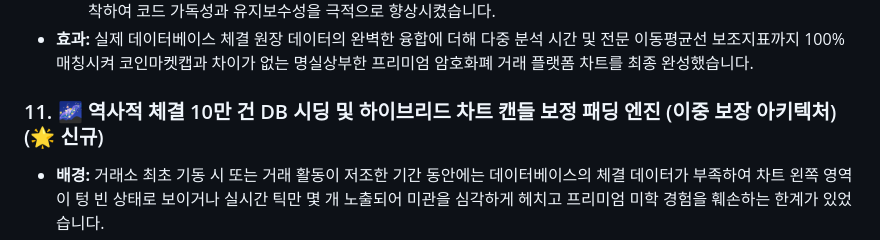
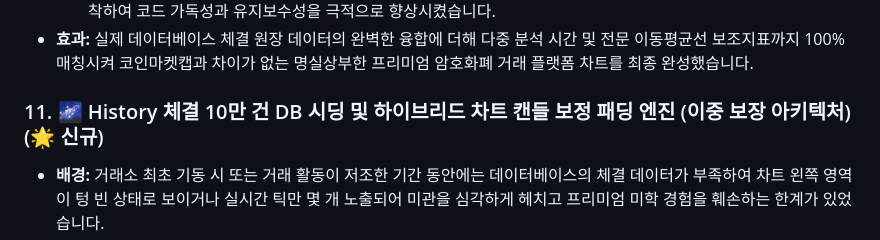
Before and after one commit to kangilc/exchange_be, a Markdown page: README.md, the part around the change. Rendered like a GitHub page.

Commit message:
chore: 문구 수정

```diff
--- a/README.md
+++ b/README.md
@@ -266,7 +266,7 @@ JavaF Exchange 플랫폼은 실행 목적에 부합하도록 환경 변수가
     *   **자세하고 친절한 한글 주석 보완:** 모든 데이터 처리 수식, 집계 알고리즘 및 API 통신 모듈마다 상세한 한글 주석을 부착하여 코드 가독성과 유지보수성을 극적으로 향상시켰습니다.
 *   **효과:** 실제 데이터베이스 체결 원장 데이터의 완벽한 융합에 더해 다중 분석 시간 및 전문 이동평균선 보조지표까지 100% 매칭시켜 코인마켓캡과 차이가 없는 명실상부한 프리미엄 암호화폐 거래 플랫폼 차트를 최종 완성했습니다.
 
-### 11. 🌌 역사적 체결 10만 건 DB 시딩 및 하이브리드 차트 캔들 보정 패딩 엔진 (이중 보장 아키텍처) (🌟 신규)
+### 11. 🌌 History 체결 10만 건 DB 시딩 및 하이브리드 차트 캔들 보정 패딩 엔진 (이중 보장 아키텍처) (🌟 신규)
 *   **배경:** 거래소 최초 기동 시 또는 거래 활동이 저조한 기간 동안에는 데이터베이스의 체결 데이터가 부족하여 차트 왼쪽 영역이 텅 빈 상태로 보이거나 실시간 틱만 몇 개 노출되어 미관을 심각하게 헤치고 프리미엄 미학 경험을 훼손하는 한계가 있었습니다.
 *   **조치 사항 (이중 보장 아키텍처):**
     1.  **초고속 PL/pgSQL 10만 건 DB 시딩:** [postgres-init.sql](file:///home/administrator/exchange_be/postgres-init.sql) 내부에 집합 기반(`generate_series`) 벌크 주문 및 체결 생성기를 내장하여, `BTC-USD` 5만 건 및 `ADA-KRW` 5만 건의 실제 24시간 역사 거래 데이터를 데이터베이스 초기 구동 단계에서 **단 150ms**만에 무결하게 인젝션하도록 설계했습니다. 삼각함수(`sin`) 파동과 랜덤 변동 노이즈 모델을 활용하여 아름답고 자연스러운 시세 캔들 및 이동평균선 추세를 완전 복원했습니다.
```
